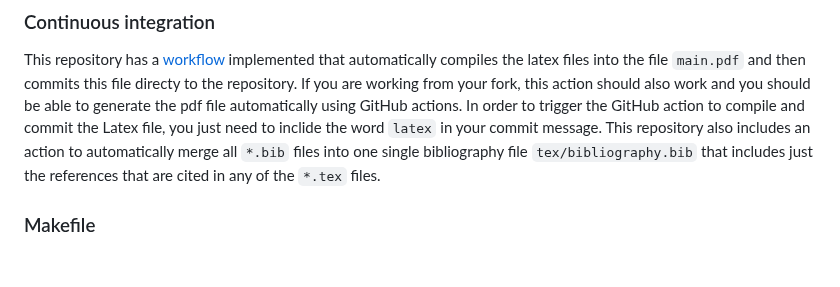
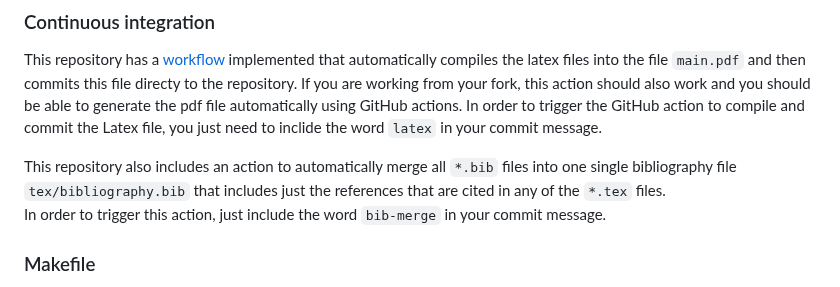
Before and after one commit to ODINN-SciML/DiffEqSensitivity-Review, a Markdown page: README.md, the part around the change. GitHub-like rendering; blank space fills up the shorter version.

Commit message:
[bib-merge, latex]

```diff
--- a/README.md
+++ b/README.md
@@ -70,7 +70,9 @@ This repository is organized in a way that contains most of the important elemen
 This repository has a [workflow](https://github.com/ODINN-SciML/DiffEqSensitivity-Review/blob/main/.github/workflows/latex.yml) implemented that automatically compiles the latex files into the file `main.pdf` and then commits this file directy to the repository.
 If you are working from your fork, this action should also work and you should be able to generate the pdf file automatically using GitHub actions.
 In order to trigger the GitHub action to compile and commit the Latex file, you just need to inclide the word `latex` in your commit message.
+
 This repository also includes an action to automatically merge all `*.bib` files into one single bibliography file `tex/bibliography.bib` that includes just the references that are cited in any of the `*.tex` files.
+In order to trigger this action, just include the word `bib-merge` in your commit message.
 
 ### Makefile
 
```
